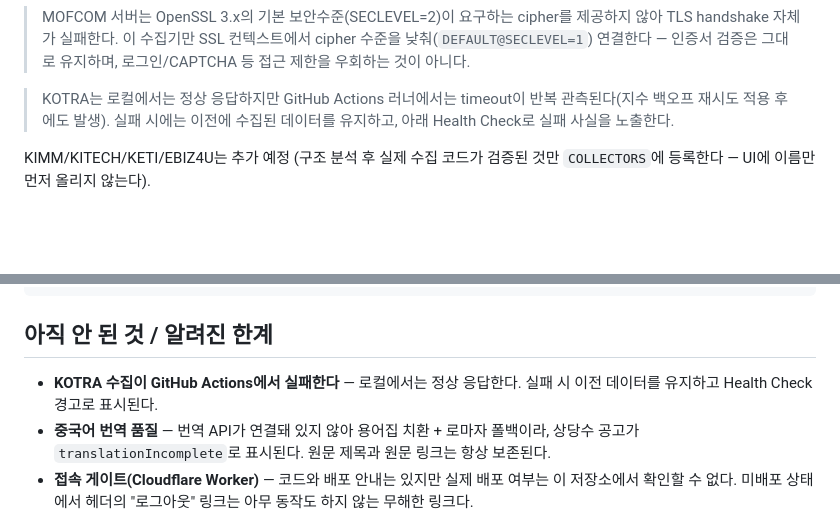
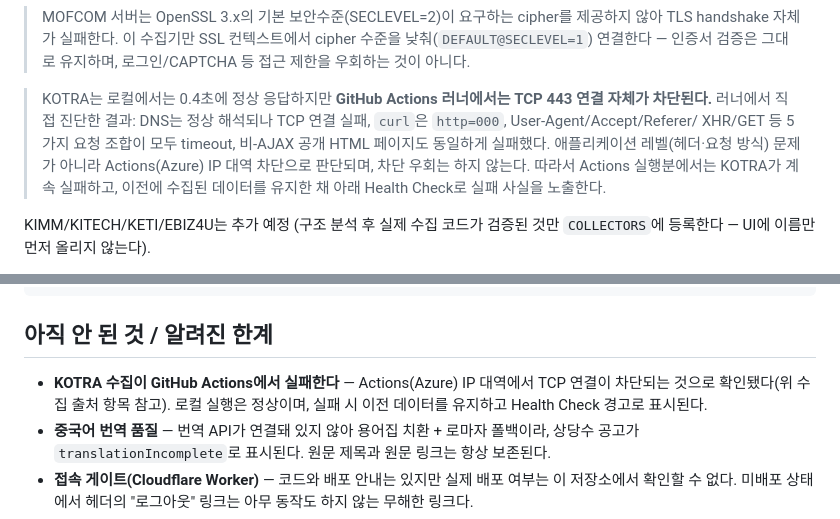
Before and after one commit to zones1206-ship-it/g2b-alert, a Markdown page: README.md, 2 parts joined by grey strips. Rendered like a GitHub page; blank space fills up the shorter version.

Commit message:
docs: KOTRA 실패 원인을 진단 결과(Actions IP 대역 TCP 차단)로 정확히 기재

```diff
--- a/README.md
+++ b/README.md
@@ -29,9 +29,14 @@
 > cipher 수준을 낮춰(`DEFAULT@SECLEVEL=1`) 연결한다 — 인증서 검증은 그대로
 > 유지하며, 로그인/CAPTCHA 등 접근 제한을 우회하는 것이 아니다.
 
-> KOTRA는 로컬에서는 정상 응답하지만 GitHub Actions 러너에서는 timeout이
-> 반복 관측된다(지수 백오프 재시도 적용 후에도 발생). 실패 시에는 이전에
-> 수집된 데이터를 유지하고, 아래 Health Check로 실패 사실을 노출한다.
+> KOTRA는 로컬에서는 0.4초에 정상 응답하지만 **GitHub Actions 러너에서는
+> TCP 443 연결 자체가 차단된다.** 러너에서 직접 진단한 결과: DNS는 정상
+> 해석되나 TCP 연결 실패, `curl`은 `http=000`, User-Agent/Accept/Referer/
+> XHR/GET 등 5가지 요청 조합이 모두 timeout, 비-AJAX 공개 HTML 페이지도
+> 동일하게 실패했다. 애플리케이션 레벨(헤더·요청 방식) 문제가 아니라
+> Actions(Azure) IP 대역 차단으로 판단되며, 차단 우회는 하지 않는다.
+> 따라서 Actions 실행분에서는 KOTRA가 계속 실패하고, 이전에 수집된
+> 데이터를 유지한 채 아래 Health Check로 실패 사실을 노출한다.
 
 KIMM/KITECH/KETI/EBIZ4U는 추가 예정 (구조 분석 후 실제 수집 코드가
 검증된 것만 `COLLECTORS`에 등록한다 — UI에 이름만 먼저 올리지 않는다).
@@ -340,8 +345,9 @@ python -m http.server 8080
 
 ## 아직 안 된 것 / 알려진 한계
 
-- **KOTRA 수집이 GitHub Actions에서 실패한다** — 로컬에서는 정상 응답한다.
-  실패 시 이전 데이터를 유지하고 Health Check 경고로 표시된다.
+- **KOTRA 수집이 GitHub Actions에서 실패한다** — Actions(Azure) IP 대역에서
+  TCP 연결이 차단되는 것으로 확인됐다(위 수집 출처 항목 참고). 로컬 실행은
+  정상이며, 실패 시 이전 데이터를 유지하고 Health Check 경고로 표시된다.
 - **중국어 번역 품질** — 번역 API가 연결돼 있지 않아 용어집 치환 + 로마자
   폴백이라, 상당수 공고가 `translationIncomplete`로 표시된다. 원문 제목과
   원문 링크는 항상 보존된다.
```
